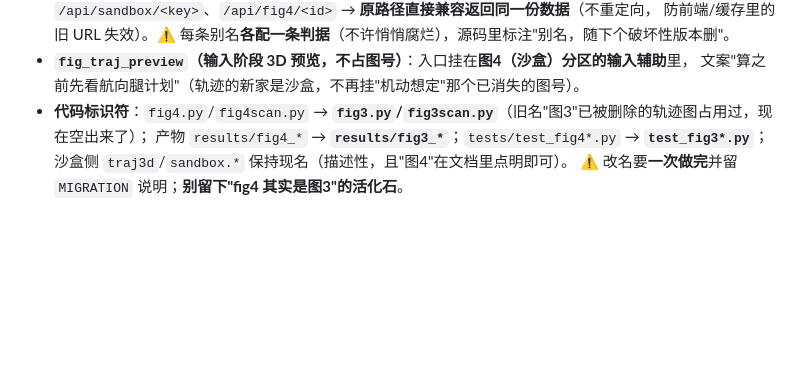
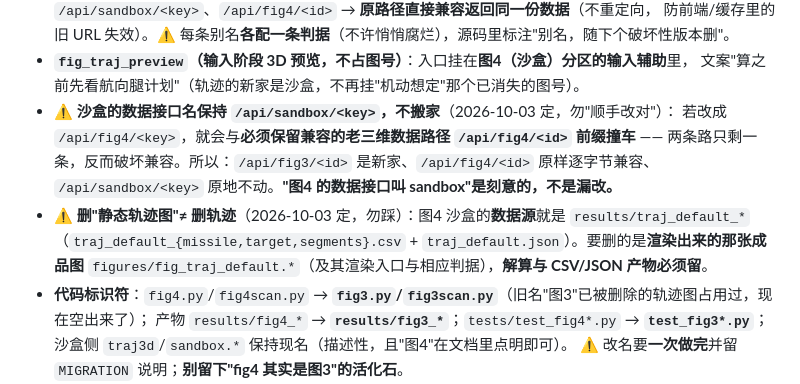
Before and after one commit to Strinova-xinghui/missile-envelope, a Markdown page: docs/UX-TARGET.md, the part around the change. GitHub-like rendering; blank space fills up the shorter version.

Commit message:
docs(UX-TARGET): 补两条防误改警示 —— (1) 沙盒数据接口 /api/sandbox/<key> 刻意不搬家（否则与须兼容的老 /api/fig4/<id> 前缀撞车）(2) 删静态轨迹图不等于删轨迹：results/traj_default_* 是沙盒数据源，必须留

```diff
--- a/docs/UX-TARGET.md
+++ b/docs/UX-TARGET.md
@@ -48,6 +48,13 @@
   防前端/缓存里的旧 URL 失效）。⚠ 每条别名**各配一条判据**（不许悄悄腐烂），源码里标注"别名，随下个破坏性版本删"。
 * **`fig_traj_preview`（输入阶段 3D 预览，不占图号）**：入口挂在**图4（沙盒）分区的输入辅助**里，
   文案"算之前先看航向腿计划"（轨迹的新家是沙盒，不再挂"机动想定"那个已消失的图号）。
+* ⚠ **沙盒的数据接口名保持 `/api/sandbox/<key>`，不搬家**（2026-10-03 定，勿"顺手改对"）：
+  若改成 `/api/fig4/<key>`，就会与**必须保留兼容的老三维数据路径 `/api/fig4/<id>` 前缀撞车** ——
+  两条路只剩一条，反而破坏兼容。所以：`/api/fig3/<id>` 是新家、`/api/fig4/<id>` 原样逐字节兼容、
+  `/api/sandbox/<key>` 原地不动。**"图4 的数据接口叫 sandbox"是刻意的，不是漏改。**
+* ⚠ **删"静态轨迹图"≠ 删轨迹**（2026-10-03 定，勿踩）：图4 沙盒的**数据源**就是 `results/traj_default_*`
+  （`traj_default_{missile,target,segments}.csv` + `traj_default.json`）。要删的是**渲染出来的那张成品图**
+  `figures/fig_traj_default.*`（及其渲染入口与相应判据），**解算与 CSV/JSON 产物必须留**。
 * **代码标识符**：`fig4.py`/`fig4scan.py` → **`fig3.py`/`fig3scan.py`**（旧名"图3"已被删除的轨迹图占用过，现在空出来了）；
   产物 `results/fig4_*` → **`results/fig3_*`**；`tests/test_fig4*.py` → **`test_fig3*.py`**；
   沙盒侧 `traj3d`/`sandbox.*` 保持现名（描述性，且"图4"在文档里点明即可）。
```
